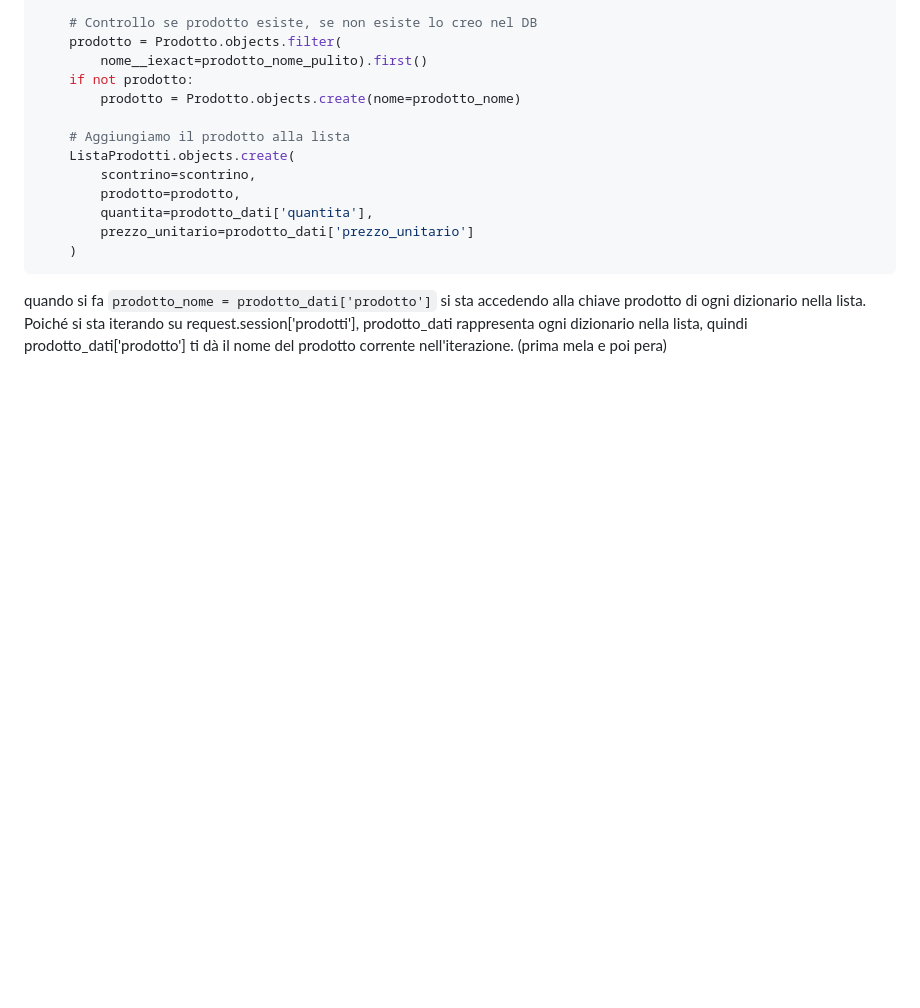
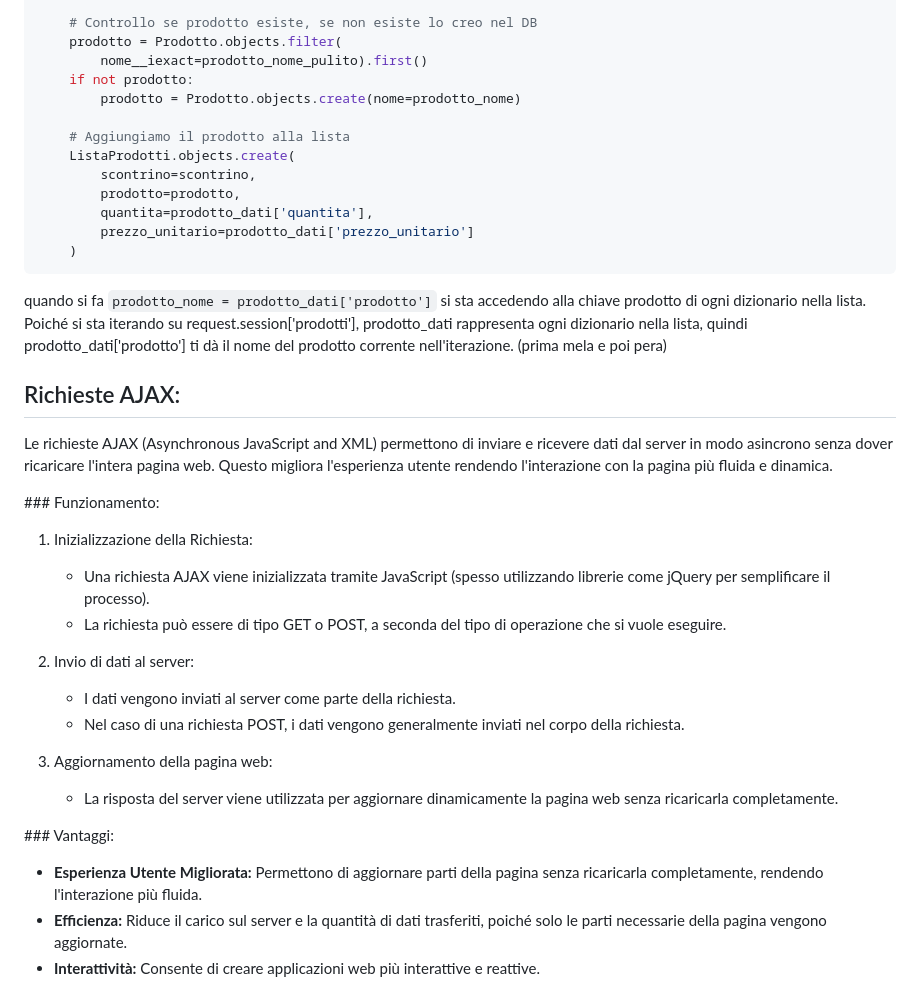
Before and after one commit to Manillin/BuyLog, a Markdown page: BuyLog/project_rundown.md, the part around the change. GitHub-like rendering; blank space fills up the shorter version.

Commit message:
added AJAX request expl

```diff
--- a/BuyLog/project_rundown.md
+++ b/BuyLog/project_rundown.md
@@ -73,3 +73,29 @@ for prodotto_dati in request.session['prodotti']:
 
 quando si fa `prodotto_nome = prodotto_dati['prodotto']` si sta accedendo alla chiave prodotto di ogni dizionario nella lista.
 Poiché si sta iterando su request.session['prodotti'], prodotto_dati rappresenta ogni dizionario nella lista, quindi prodotto_dati['prodotto'] ti dà il nome del prodotto corrente nell'iterazione. (prima mela e poi pera)
+
+
+
+
+
+## Richieste AJAX:
+
+Le richieste AJAX (Asynchronous JavaScript and XML) permettono di inviare e ricevere dati dal server in modo asincrono senza dover ricaricare l'intera pagina web. Questo migliora l'esperienza utente rendendo l'interazione con la pagina più fluida e dinamica.
+
+### Funzionamento:
+1. Inizializzazione della Richiesta:
+    - Una richiesta AJAX viene inizializzata tramite JavaScript (spesso utilizzando librerie come jQuery per semplificare il processo).
+    - La richiesta può essere di tipo GET o POST, a seconda del tipo di operazione che si vuole eseguire.
+
+2. Invio di dati al server:
+    - I dati vengono inviati al server come parte della richiesta.
+    - Nel caso di una richiesta POST, i dati vengono generalmente inviati nel corpo della richiesta.
+
+3. Aggiornamento della pagina web:
+    - La risposta del server viene utilizzata per aggiornare dinamicamente la pagina web senza ricaricarla completamente.
+
+
+### Vantaggi:
+- **Esperienza Utente Migliorata:** Permettono di aggiornare parti della pagina senza ricaricarla completamente, rendendo l'interazione più fluida.
+- **Efficienza:** Riduce il carico sul server e la quantità di dati trasferiti, poiché solo le parti necessarie della pagina vengono aggiornate.
+- **Interattività:** Consente di creare applicazioni web più interattive e reattive.
```
